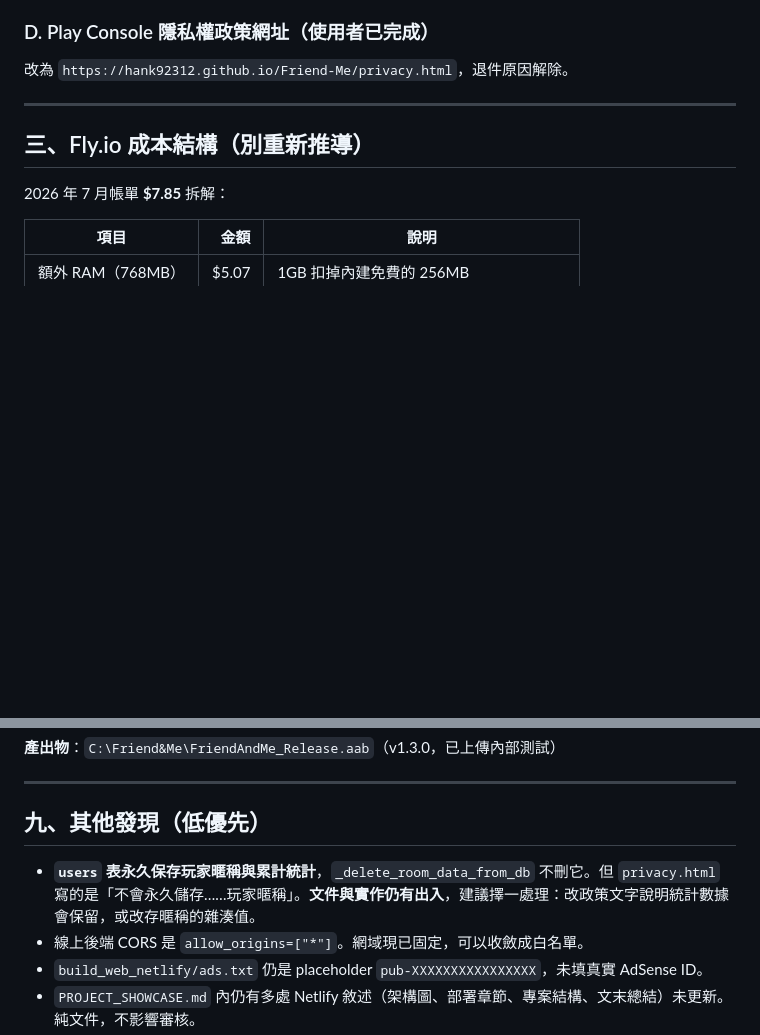
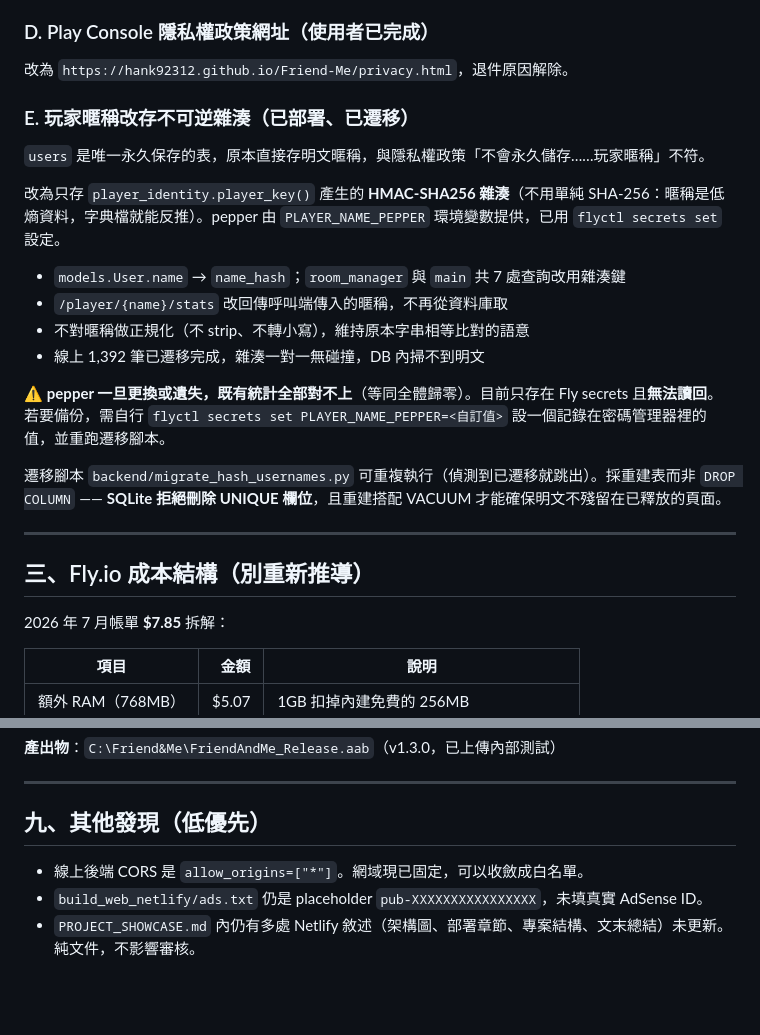
Before and after one commit to hank92312/Friend-Me, a Markdown page: HANDOFF_2026-08-02.md, 2 parts joined by grey strips. Drawn GitHub-style; blank space fills up the shorter version.

Commit message:
docs: 交接文件補上暱稱雜湊化的說明與 pepper 注意事項
Co-Authored-By: Claude Opus 5 <noreply@anthropic.com>

```diff
--- a/HANDOFF_2026-08-02.md
+++ b/HANDOFF_2026-08-02.md
@@ -80,6 +80,20 @@ Play Console → 品質 → 當機和 ANR，版本篩選限定 **7 (1.3.0)**，
 
 ### D. Play Console 隱私權政策網址（使用者已完成）
 改為 `https://hank92312.github.io/Friend-Me/privacy.html`，退件原因解除。
+
+### E. 玩家暱稱改存不可逆雜湊（已部署、已遷移）
+`users` 是唯一永久保存的表，原本直接存明文暱稱，與隱私權政策「不會永久儲存……玩家暱稱」不符。
+
+改為只存 `player_identity.player_key()` 產生的 **HMAC-SHA256 雜湊**（不用單純 SHA-256：暱稱是低熵資料，字典檔就能反推）。pepper 由 `PLAYER_NAME_PEPPER` 環境變數提供，已用 `flyctl secrets set` 設定。
+
+- `models.User.name` → `name_hash`；`room_manager` 與 `main` 共 7 處查詢改用雜湊鍵
+- `/player/{name}/stats` 改回傳呼叫端傳入的暱稱，不再從資料庫取
+- 不對暱稱做正規化（不 strip、不轉小寫），維持原本字串相等比對的語意
+- 線上 1,392 筆已遷移完成，雜湊一對一無碰撞，DB 內掃不到明文
+
+⚠️ **pepper 一旦更換或遺失，既有統計全部對不上**（等同全體歸零）。目前只存在 Fly secrets 且**無法讀回**。若要備份，需自行 `flyctl secrets set PLAYER_NAME_PEPPER=<自訂值>` 設一個記錄在密碼管理器裡的值，並重跑遷移腳本。
+
+遷移腳本 `backend/migrate_hash_usernames.py` 可重複執行（偵測到已遷移就跳出）。採重建表而非 `DROP COLUMN` —— **SQLite 拒絕刪除 UNIQUE 欄位**，且重建搭配 VACUUM 才能確保明文不殘留在已釋放的頁面。
 
 ---
 
@@ -209,7 +223,6 @@ d6c905d fix(web): 網站搬遷 GitHub Pages，網域抽成常數並改用相對
 
 ## 九、其他發現（低優先）
 
-- **`users` 表永久保存玩家暱稱與累計統計**，`_delete_room_data_from_db` 不刪它。但 `privacy.html` 寫的是「不會永久儲存……玩家暱稱」。**文件與實作仍有出入**，建議擇一處理：改政策文字說明統計數據會保留，或改存暱稱的雜湊值。
 - 線上後端 CORS 是 `allow_origins=["*"]`。網域現已固定，可以收斂成白名單。
 - `build_web_netlify/ads.txt` 仍是 placeholder `pub-XXXXXXXXXXXXXXXX`，未填真實 AdSense ID。
 - `PROJECT_SHOWCASE.md` 內仍有多處 Netlify 敘述（架構圖、部署章節、專案結構、文末總結）未更新。純文件，不影響審核。
```
